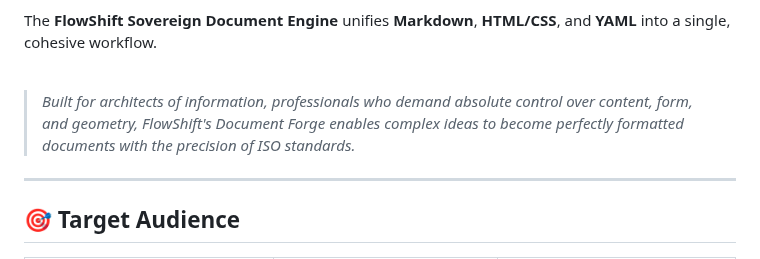
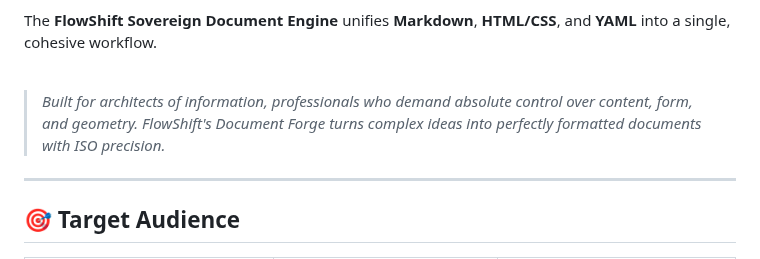
Before and after one commit to henrykdz/Sovereign-Hybrid-Document-Processor-Editor, a Markdown page: README.md, the part around the change. Rendered like a GitHub page.

```diff
--- a/README.md
+++ b/README.md
@@ -48,7 +48,7 @@ The **FlowShift Sovereign Document Engine** unifies **Markdown**, **HTML/CSS**,
 
 <br>
 
-> *Built for architects of information, professionals who demand absolute control over content, form, and geometry, FlowShift's Document Forge enables complex ideas to become perfectly formatted documents with the precision of ISO standards.*
+> *Built for architects of information, professionals who demand absolute control over content, form, and geometry. FlowShift's Document Forge turns complex ideas into perfectly formatted documents with ISO precision.*
 
 </div>
 
```
